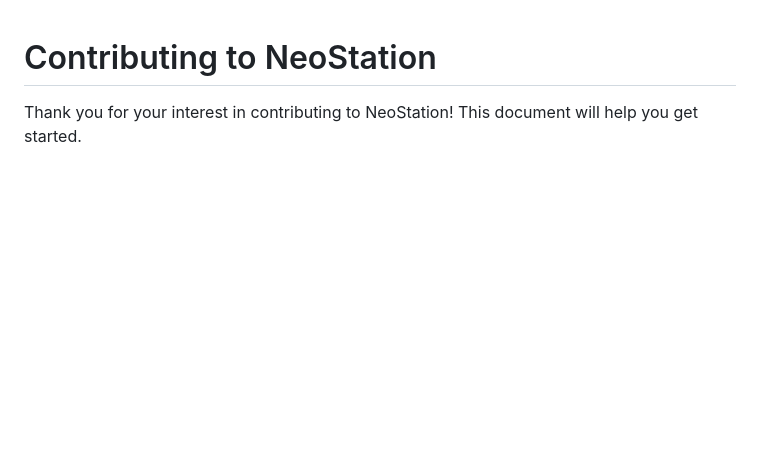
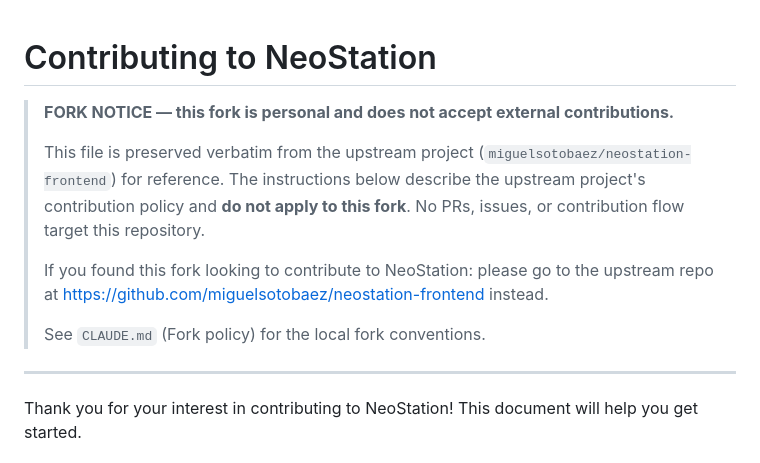
Before and after one commit to idarius/neostation-frontend, a Markdown page: CONTRIBUTING.md, the part around the change. Rendered like a GitHub page; blank space fills up the shorter version.

Commit message:
docs: mark fork as personal, no external contributions
This fork (idarius/neostation-frontend) is permanent and personal — it does
not accept external contributions. The upstream contribution policy in
CONTRIBUTING.md is preserved verbatim for reference, with a FORK NOTICE
header making the local policy explicit. README.md "Contributing" section
now points readers to the upstream project for actual contributions.

```diff
--- a/CONTRIBUTING.md
+++ b/CONTRIBUTING.md
@@ -1,4 +1,17 @@
 # Contributing to NeoStation
+
+> **FORK NOTICE — this fork is personal and does not accept external contributions.**
+>
+> This file is preserved verbatim from the upstream project (`miguelsotobaez/neostation-frontend`)
+> for reference. The instructions below describe the upstream project's contribution policy
+> and **do not apply to this fork**. No PRs, issues, or contribution flow target this repository.
+>
+> If you found this fork looking to contribute to NeoStation: please go to the upstream repo
+> at <https://github.com/miguelsotobaez/neostation-frontend> instead.
+>
+> See `CLAUDE.md` (Fork policy) for the local fork conventions.
+
+---
 
 Thank you for your interest in contributing to NeoStation! This document will help you get started.
 
```
Also changed, not shown: README.md (+1 -1 lines).
